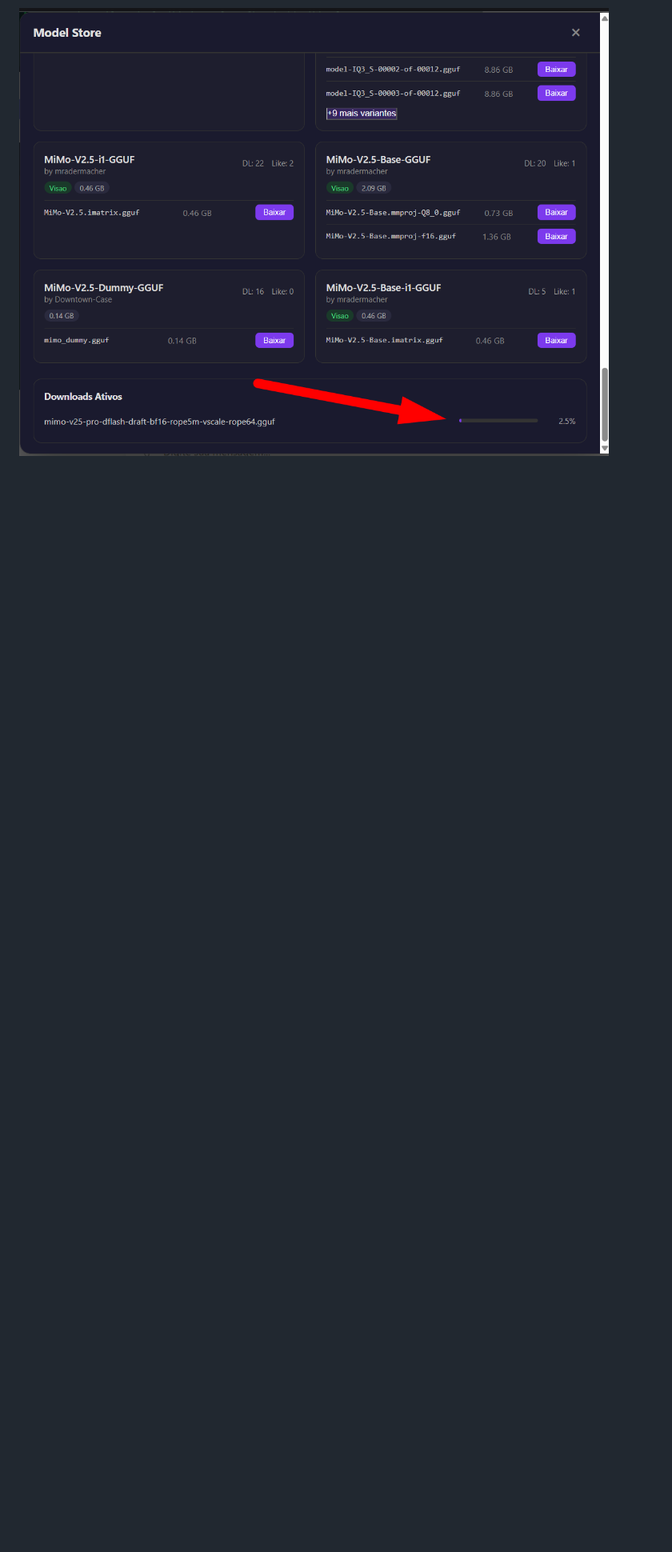
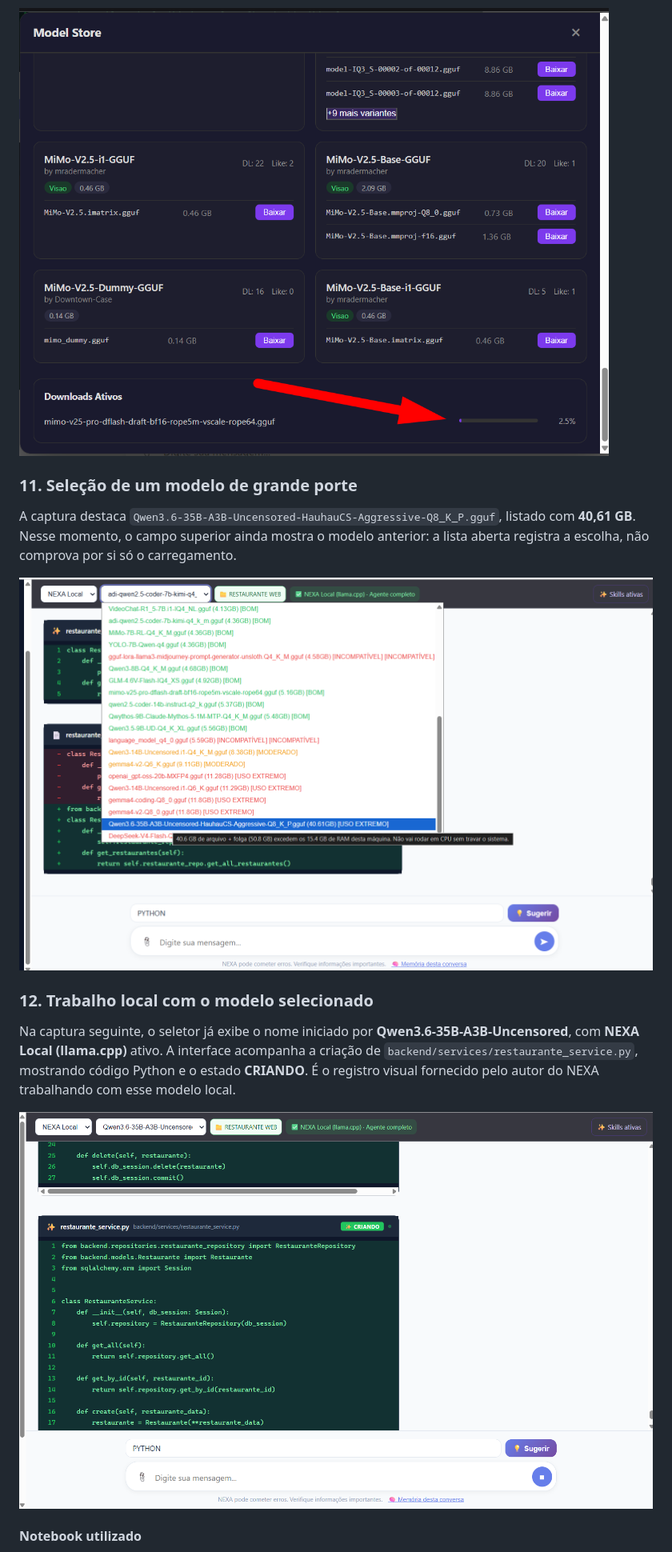
Before and after one commit to WAGNERMBBRAGA/NEXA, a Markdown page: README.md, the part around one of its changes. Shown at 80% size. GitHub-like rendering; pictures changed too: docs/imagens/11-modelo-grande-selecao.png (added), docs/imagens/12-modelo-grande-agente-local.png (added); blank space fills up the shorter version.

Commit message:
docs: show large local model session and notebook specifications

```diff
--- a/README.md
+++ b/README.md
@@ -76,3 +76,17 @@ Essa captura mostra o download em andamento, não sua conclusão nem o carregame
 
 ![Downloads Ativos no NEXA com arquivo GGUF sendo transferido e progresso de 2,5 por cento](docs/imagens/10-download-em-andamento.png)
 
+### 11. Seleção de um modelo de grande porte
+
+A captura destaca `Qwen3.6-35B-A3B-Uncensored-HauhauCS-Aggressive-Q8_K_P.gguf`, listado com **40,61 GB**. Nesse momento, o campo superior ainda mostra o modelo anterior: a lista aberta registra a escolha, não comprova por si só o carregamento.
+
+![Seleção de um GGUF de 40,61 GB no NEXA, com aviso de uso extremo](docs/imagens/11-modelo-grande-selecao.png)
+
+### 12. Trabalho local com o modelo selecionado
+
+Na captura seguinte, o seletor já exibe o nome iniciado por **Qwen3.6-35B-A3B-Uncensored**, com **NEXA Local (llama.cpp)** ativo. A interface acompanha a criação de `backend/services/restaurante_service.py`, mostrando código Python e o estado **CRIANDO**. É o registro visual fornecido pelo autor do NEXA trabalhando com esse modelo local.
+
+![NEXA Local com Qwen3.6-35B-A3B selecionado e criação de restaurante_service.py em andamento](docs/imagens/12-modelo-grande-agente-local.png)
+
+#### Notebook utilizado
+
```
Also changed, not shown: other parts of README.md (+16 -1 lines), docs/GALERIA.md (+30 -1 lines).
